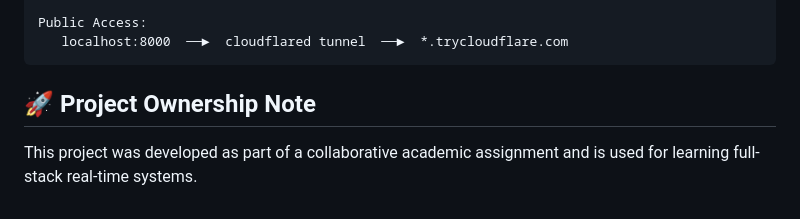
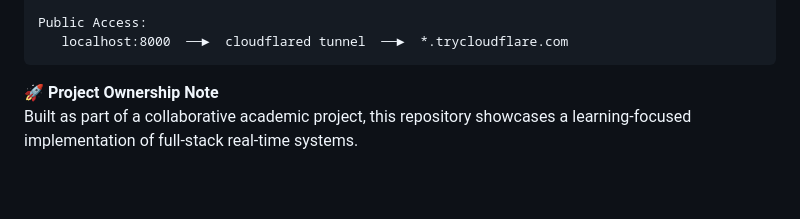
Before and after one commit to sanskrutimahato/secure_python_chat_tunnel, a Markdown page: README.md, the part around the change. Rendered like a GitHub page.

Commit message:
Revised project ownership note for clarity

````diff
--- a/README.md
+++ b/README.md
@@ -117,5 +117,5 @@ Browser / Mobile Client
 Public Access:
    localhost:8000  ──►  cloudflared tunnel  ──►  *.trycloudflare.com
 ```
-## 🚀 Project Ownership Note
-This project was developed as part of a collaborative academic assignment and is used for learning full-stack real-time systems.
+🚀 **Project Ownership Note**
+Built as part of a collaborative academic project, this repository showcases a learning-focused implementation of full-stack real-time systems.
````
